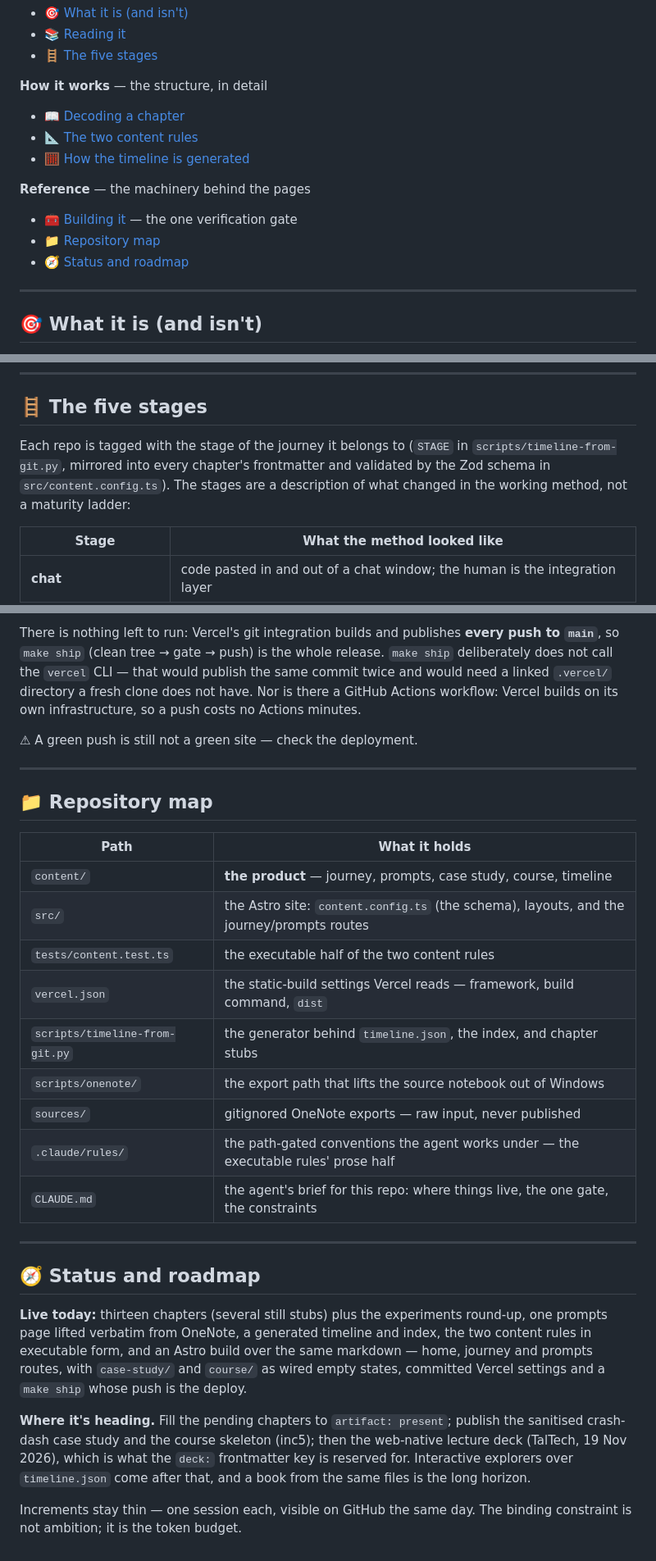
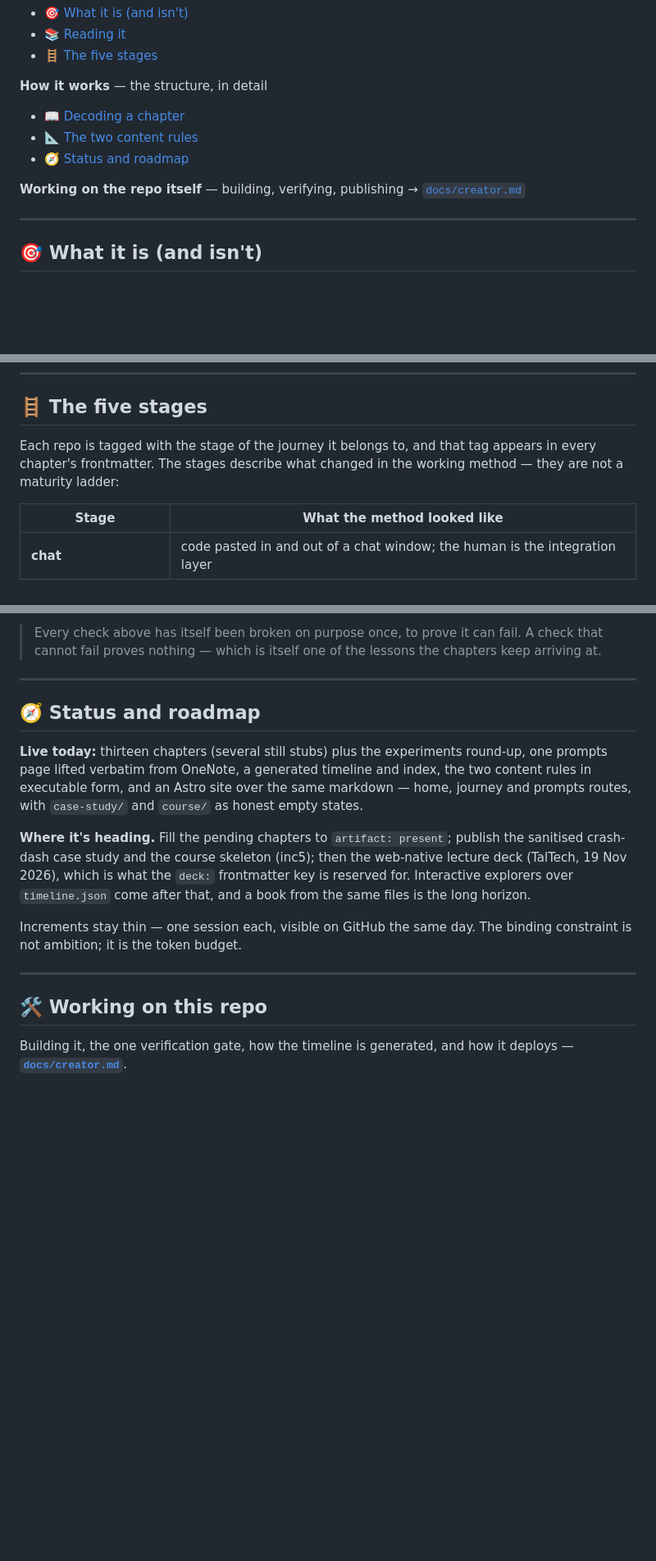
Before and after one commit to KristjanHS/ai-coding-journey, a Markdown page: README.md, 3 parts joined by grey strips. Shown at 82% size. Rendered like a GitHub page; blank space fills up the shorter version.

```diff
--- a/README.md
+++ b/README.md
@@ -37,13 +36,9 @@ least one real artifact and a *What didn't work* section — **failures get equa
 
 - 📖 [Decoding a chapter](#-decoding-a-chapter)
 - 📐 [The two content rules](#-the-two-content-rules)
-- 🧮 [How the timeline is generated](#-how-the-timeline-is-generated)
+- 🧭 [Status and roadmap](#-status-and-roadmap)
 
-**Reference** — the machinery behind the pages
-
-- 🧰 [Building it](#-building-it) — the one verification gate
-- 📁 [Repository map](#-repository-map)
-- 🧭 [Status and roadmap](#-status-and-roadmap)
+**Working on the repo itself** — building, verifying, publishing → [`docs/creator.md`](docs/creator.md)
 
 ---
 
@@ -80,10 +75,8 @@ progress meter; no count is published on this page, because a hardcoded one rots
 
 ## 🪜 The five stages
 
-Each repo is tagged with the stage of the journey it belongs to (`STAGE` in
-`scripts/timeline-from-git.py`, mirrored into every chapter's frontmatter and validated by the Zod
-schema in `src/content.config.ts`). The stages are a description of what changed in the working method,
-not a maturity ladder:
+Each repo is tagged with the stage of the journey it belongs to, and that tag appears in every chapter's
+frontmatter. The stages describe what changed in the working method — they are not a maturity ladder:
 
 | Stage | What the method looked like |
 | --- | --- |
@@ -222,26 +155,5 @@ repo, **Add New… → Project → Import** `ai-coding-journey`, leave every bui
-There is nothing left to run: Vercel's git integration builds and publishes **every push to `main`**, so
-`make ship` (clean tree → gate → push) is the whole release. `make ship` deliberately does not call the
-`vercel` CLI — that would publish the same commit twice and would need a linked `.vercel/` directory a
-fresh clone does not have. Nor is there a GitHub Actions workflow: Vercel builds on its own
-infrastructure, so a push costs no Actions minutes.
-
-⚠ A green push is still not a green site — check the deployment.
-
----
-
-## 📁 Repository map
-
-| Path | What it holds |
-| --- | --- |
-| `content/` | **the product** — journey, prompts, case study, course, timeline |
-| `src/` | the Astro site: `content.config.ts` (the schema), layouts, and the journey/prompts routes |
-| `tests/content.test.ts` | the executable half of the two content rules |
-| `vercel.json` | the static-build settings Vercel reads — framework, build command, `dist` |
-| `scripts/timeline-from-git.py` | the generator behind `timeline.json`, the index, and chapter stubs |
-| `scripts/onenote/` | the export path that lifts the source notebook out of Windows |
-| `sources/` | gitignored OneNote exports — raw input, never published |
-| `.claude/rules/` | the path-gated conventions the agent works under — the executable rules' prose half |
-| `CLAUDE.md` | the agent's brief for this repo: where things live, the one gate, the constraints |
+> Every check above has itself been broken on purpose once, to prove it can fail. A check that cannot
+> fail proves nothing — which is itself one of the lessons the chapters keep arriving at.
 
 ---
 
@@ -249,8 +161,8 @@ infrastructure, so a push costs no Actions minutes.
 
 **Live today:** thirteen chapters (several still stubs) plus the experiments round-up, one prompts page
 lifted verbatim from OneNote, a generated timeline and index, the two content rules in executable form,
-and an Astro build over the same markdown — home, journey and prompts routes, with `case-study/` and
-`course/` as wired empty states, committed Vercel settings and a `make ship` whose push is the deploy.
+and an Astro site over the same markdown — home, journey and prompts routes, with `case-study/` and
+`course/` as honest empty states.
 
 **Where it's heading.** Fill the pending chapters to `artifact: present`; publish the sanitised
 crash-dash case study and the course skeleton (inc5); then the web-native lecture deck (TalTech, 19 Nov 2026), which is what the
@@ -259,3 +171,10 @@ and a book from the same files is the long horizon.
 
 Increments stay thin — one session each, visible on GitHub the same day. The binding constraint is not
 ambition; it is the token budget.
+
+---
+
+## 🛠 Working on this repo
+
+Building it, the one verification gate, how the timeline is generated, and how it deploys —
+**[`docs/creator.md`](docs/creator.md)**.
```
Also changed, not shown: other parts of README.md (+4 -65 lines), CLAUDE.md (+4 -2 lines), docs/creator.md (added, +127 -0 lines).
